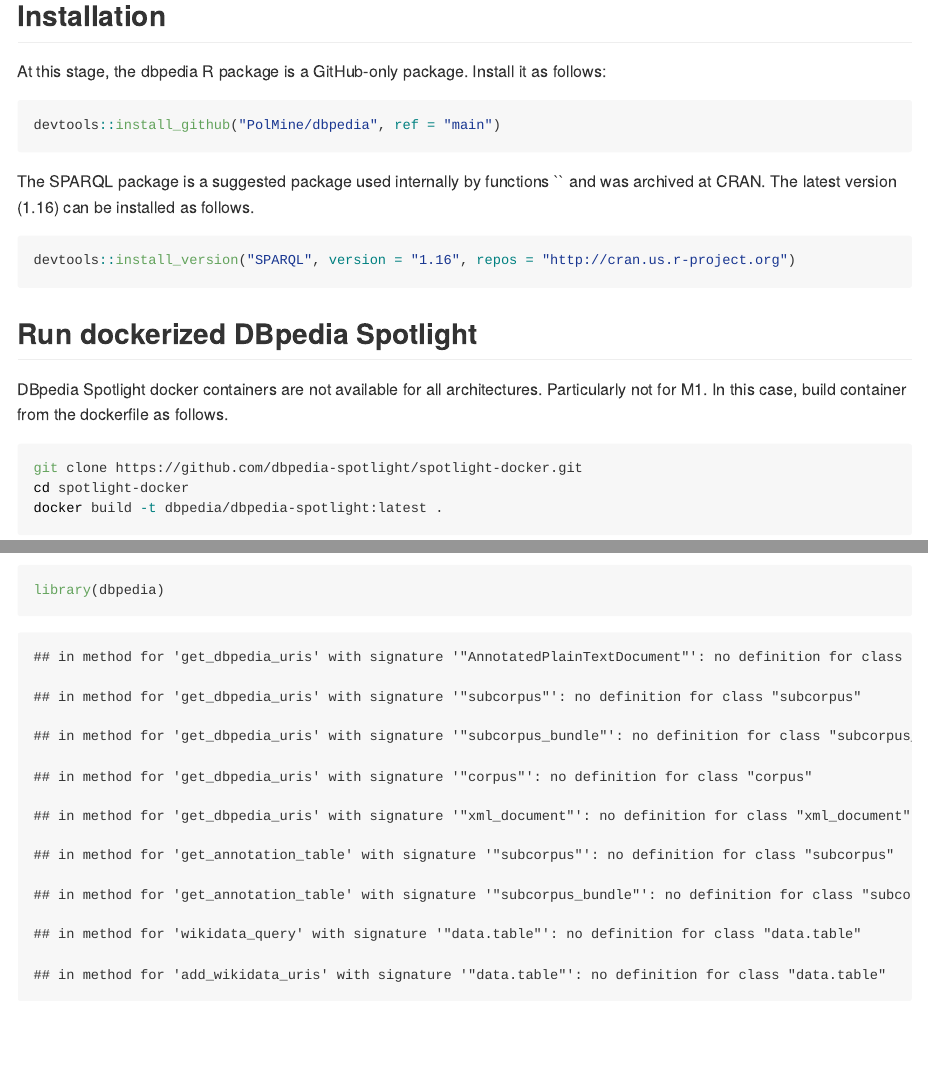
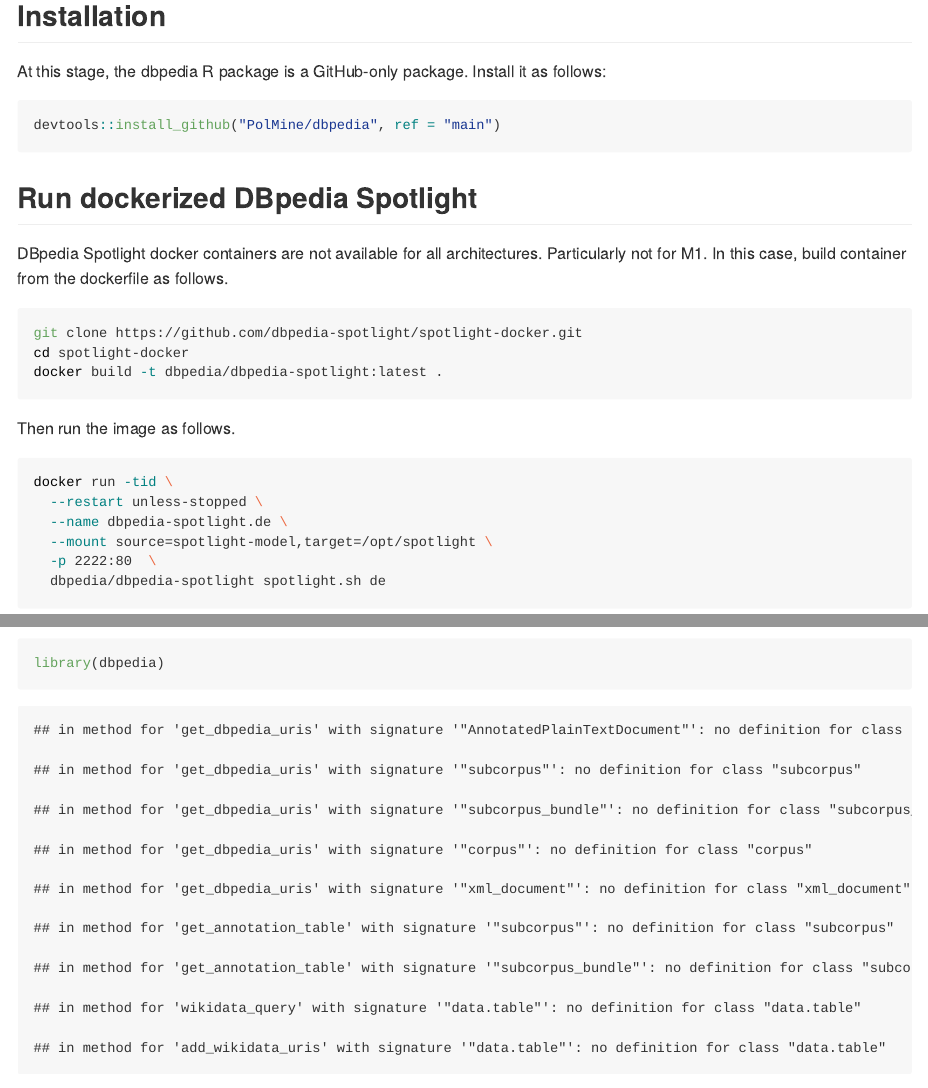
Before and after one commit to PolMine/dbpedia, an R Markdown document (README.Rmd): the page in a window 1100 px wide, from 300 px down, and a second part further down, joined at a grey line. Rendered offline with R 4.5, knitr and Pandoc, with nearby package versions; badge pictures from the web are left out.

Commit message:
drop installation instructions for SPARQL pkg from README #8

````diff
--- a/README.Rmd
+++ b/README.Rmd
@@ -23,12 +23,6 @@
 
 ```{r install_dbpedia_from_github, eval = FALSE}
 devtools::install_github("PolMine/dbpedia", ref = "main")
-```
-
-The SPARQL package is a suggested package used internally by functions `` and was archived at CRAN. The latest version (1.16) can be installed as follows.
-
-```{r install_sparql_pkg_from_archive, eval = FALSE}
-devtools::install_version("SPARQL", version = "1.16", repos = "http://cran.us.r-project.org")
 ```
 
 
````
Also changed, not shown: 1 other file.
